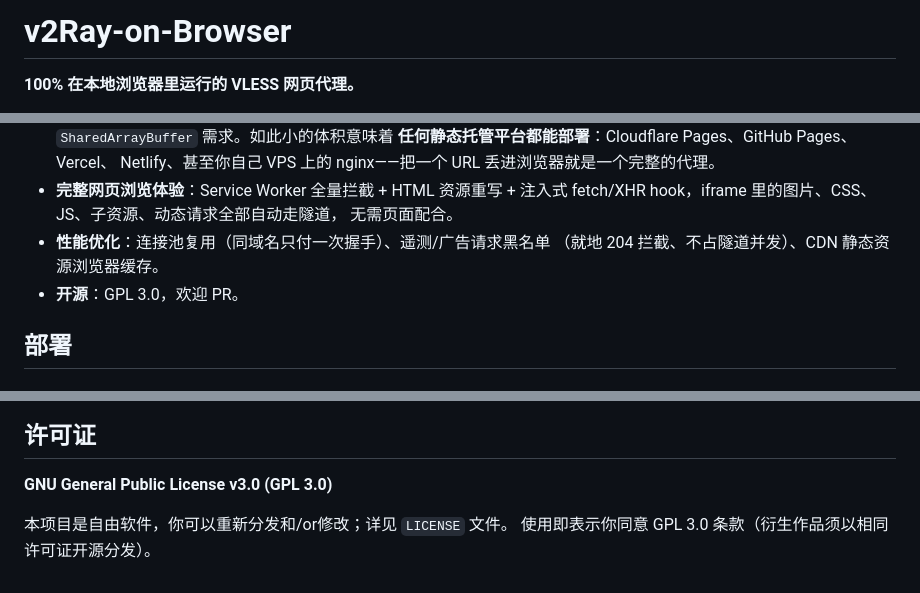
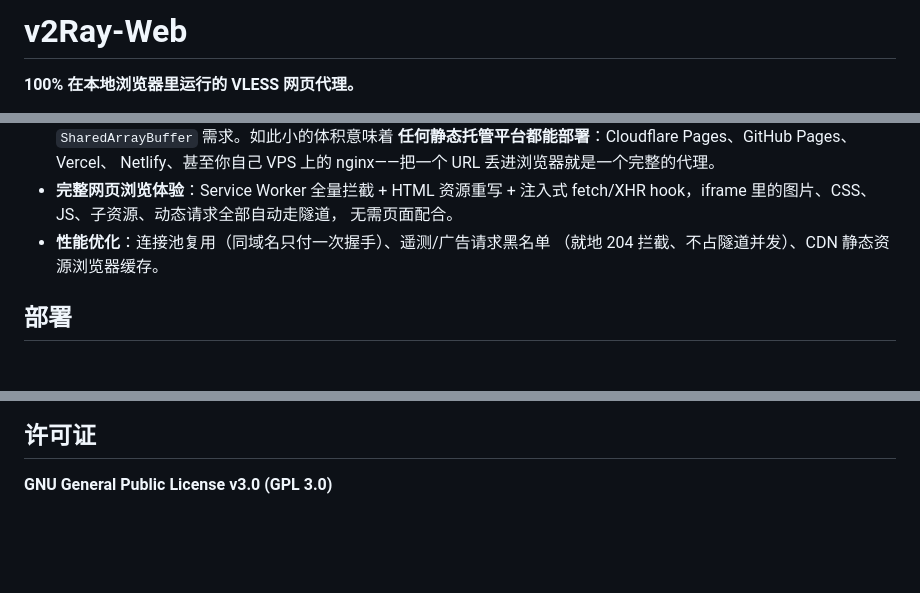
Before and after one commit to RaymondTree/v2Ray-Web, a Markdown page: README.md, 3 parts joined by grey strips. Rendered like a GitHub page; blank space fills up the shorter version.

Commit message:
Rename project to v2Ray-Web and clean up README
Updated project name and removed redundant license information.

```diff
--- a/README.md
+++ b/README.md
@@ -1,4 +1,4 @@
-# v2Ray-on-Browser
+# v2Ray-Web
 
 **100% 在本地浏览器里运行的 VLESS 网页代理。**
 
@@ -21,7 +21,6 @@ WASM，在浏览器的 Web Worker 中直接运行。打开网页、填入节点
   无需页面配合。
 - **性能优化**：连接池复用（同域名只付一次握手）、遥测/广告请求黑名单
   （就地 204 拦截、不占隧道并发）、CDN 静态资源浏览器缓存。
-- **开源**：GPL 3.0，欢迎 PR。
 
 ## 部署
 
@@ -250,6 +249,3 @@ WS 路径（如 `/ray`）、SNI（可选，默认同地址）。
 ## 许可证
 
 **GNU General Public License v3.0 (GPL 3.0)**
-
-本项目是自由软件，你可以重新分发和/or修改；详见 `LICENSE` 文件。
-使用即表示你同意 GPL 3.0 条款（衍生作品须以相同许可证开源分发）。
```
